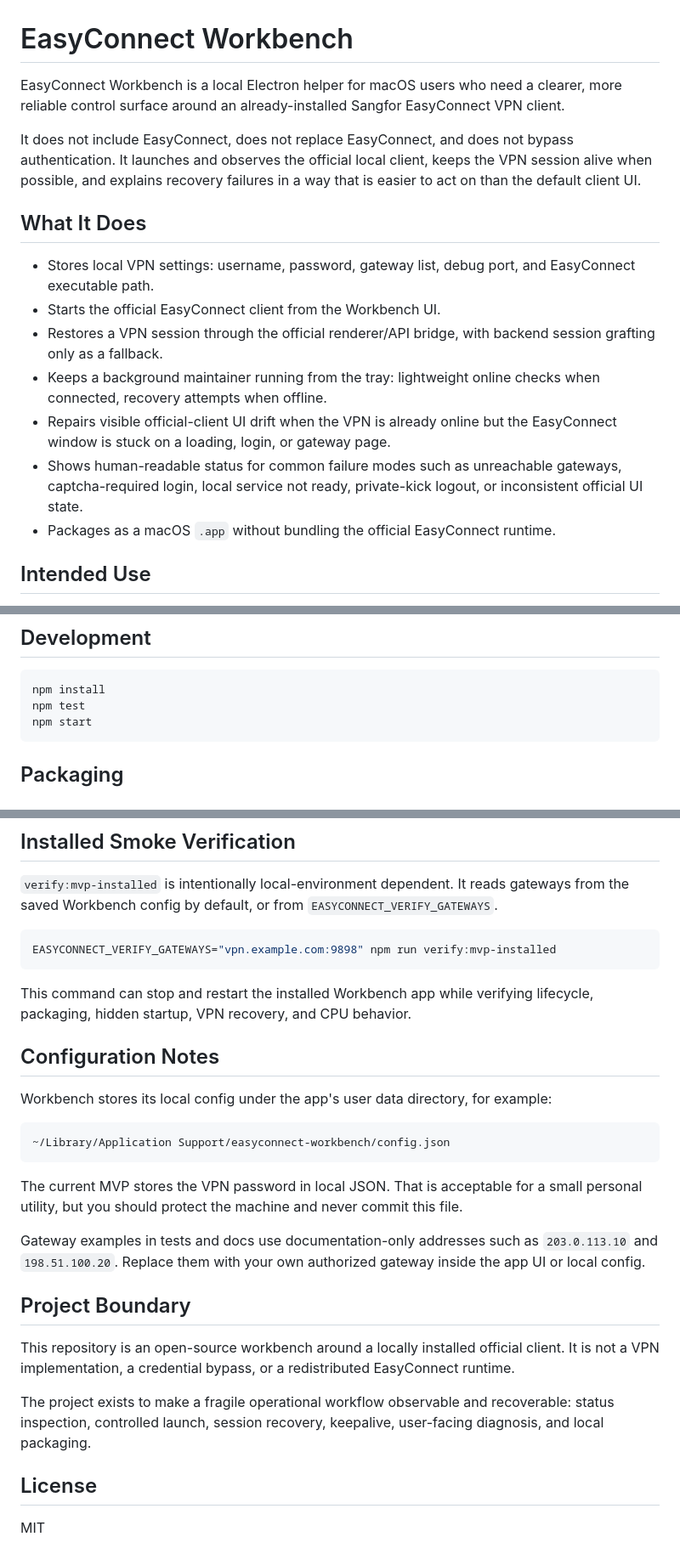
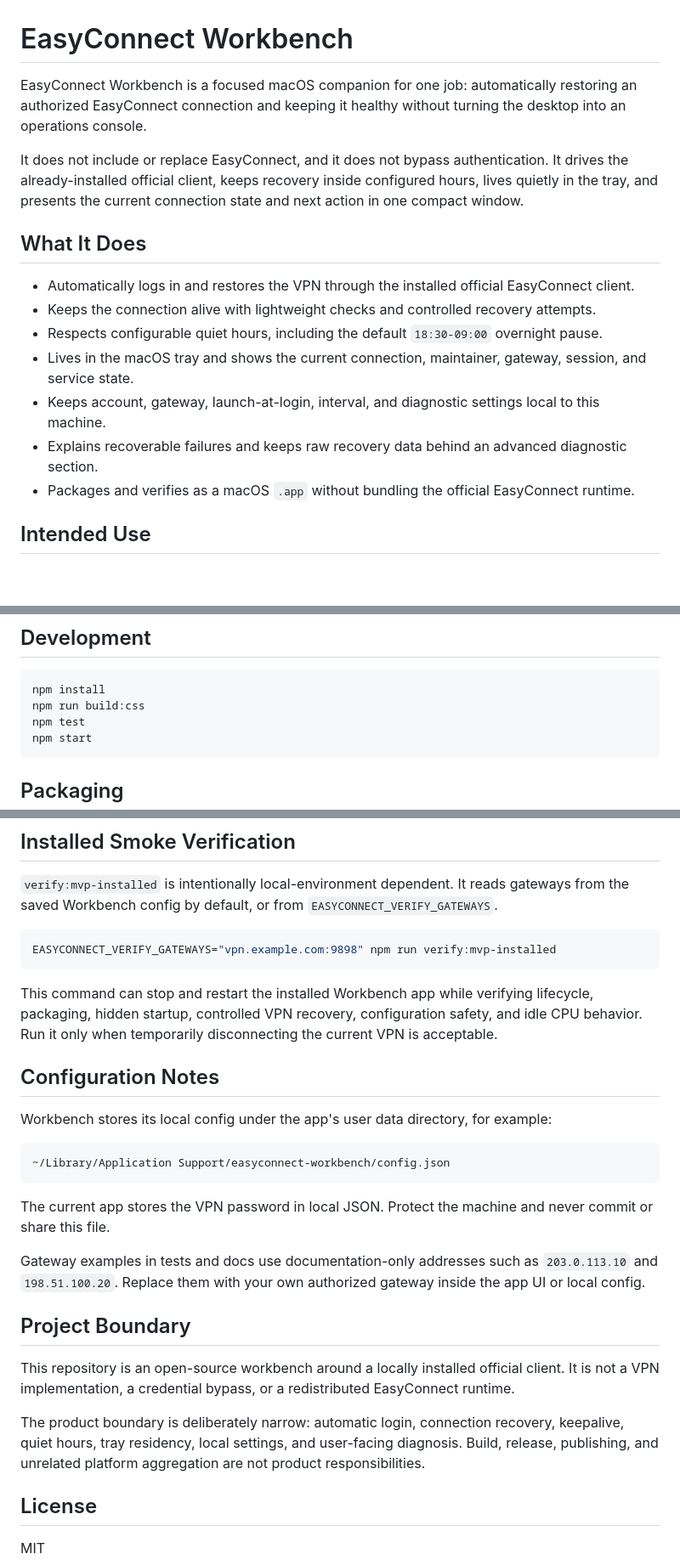
Before and after one commit to Jason-purse/easyconnect-workbench, a Markdown page: README.md, 3 parts joined by grey strips. Shown at 85% size. GitHub-like rendering; blank space fills up the shorter version.

Commit message:
docs: align vpn-only product boundary

````diff
--- a/README.md
+++ b/README.md
@@ -1,18 +1,18 @@
 # EasyConnect Workbench
 
-EasyConnect Workbench is a local Electron helper for macOS users who need a clearer, more reliable control surface around an already-installed Sangfor EasyConnect VPN client.
+EasyConnect Workbench is a focused macOS companion for one job: automatically restoring an authorized EasyConnect connection and keeping it healthy without turning the desktop into an operations console.
 
-It does not include EasyConnect, does not replace EasyConnect, and does not bypass authentication. It launches and observes the official local client, keeps the VPN session alive when possible, and explains recovery failures in a way that is easier to act on than the default client UI.
+It does not include or replace EasyConnect, and it does not bypass authentication. It drives the already-installed official client, keeps recovery inside configured hours, lives quietly in the tray, and presents the current connection state and next action in one compact window.
 
 ## What It Does
 
-- Stores local VPN settings: username, password, gateway list, debug port, and EasyConnect executable path.
-- Starts the official EasyConnect client from the Workbench UI.
-- Restores a VPN session through the official renderer/API bridge, with backend session grafting only as a fallback.
-- Keeps a background maintainer running from the tray: lightweight online checks when connected, recovery attempts when offline.
-- Repairs visible official-client UI drift when the VPN is already online but the EasyConnect window is stuck on a loading, login, or gateway page.
-- Shows human-readable status for common failure modes such as unreachable gateways, captcha-required login, local service not ready, private-kick logout, or inconsistent official UI state.
-- Packages as a macOS `.app` without bundling the official EasyConnect runtime.
+- Automatically logs in and restores the VPN through the installed official EasyConnect client.
+- Keeps the connection alive with lightweight checks and controlled recovery attempts.
+- Respects configurable quiet hours, including the default `18:30-09:00` overnight pause.
+- Lives in the macOS tray and shows the current connection, maintainer, gateway, session, and service state.
+- Keeps account, gateway, launch-at-login, interval, and diagnostic settings local to this machine.
+- Explains recoverable failures and keeps raw recovery data behind an advanced diagnostic section.
+- Packages and verifies as a macOS `.app` without bundling the official EasyConnect runtime.
 
 ## Intended Use
 
@@ -34,6 +34,7 @@ Do not use it against systems you are not authorized to access. Do not publish y
 
 ```bash
 npm install
+npm run build:css
 npm test
 npm start
 ```
@@ -64,7 +65,7 @@ The `.noindex` suffix keeps macOS Spotlight from showing the local build output
 EASYCONNECT_VERIFY_GATEWAYS="vpn.example.com:9898" npm run verify:mvp-installed
 ```
 
-This command can stop and restart the installed Workbench app while verifying lifecycle, packaging, hidden startup, VPN recovery, and CPU behavior.
+This command can stop and restart the installed Workbench app while verifying lifecycle, packaging, hidden startup, controlled VPN recovery, configuration safety, and idle CPU behavior. Run it only when temporarily disconnecting the current VPN is acceptable.
 
 ## Configuration Notes
 
@@ -74,7 +75,7 @@ Workbench stores its local config under the app's user data directory, for examp
 ~/Library/Application Support/easyconnect-workbench/config.json
 ```
 
-The current MVP stores the VPN password in local JSON. That is acceptable for a small personal utility, but you should protect the machine and never commit this file.
+The current app stores the VPN password in local JSON. Protect the machine and never commit or share this file.
 
 Gateway examples in tests and docs use documentation-only addresses such as `203.0.113.10` and `198.51.100.20`. Replace them with your own authorized gateway inside the app UI or local config.
 
@@ -82,7 +83,7 @@ Gateway examples in tests and docs use documentation-only addresses such as `203
 
 This repository is an open-source workbench around a locally installed official client. It is not a VPN implementation, a credential bypass, or a redistributed EasyConnect runtime.
 
-The project exists to make a fragile operational workflow observable and recoverable: status inspection, controlled launch, session recovery, keepalive, user-facing diagnosis, and local packaging.
+The product boundary is deliberately narrow: automatic login, connection recovery, keepalive, quiet hours, tray residency, local settings, and user-facing diagnosis. Build, release, publishing, and unrelated platform aggregation are not product responsibilities.
 
 ## License
 
````
Also changed, not shown: 1 other file.
